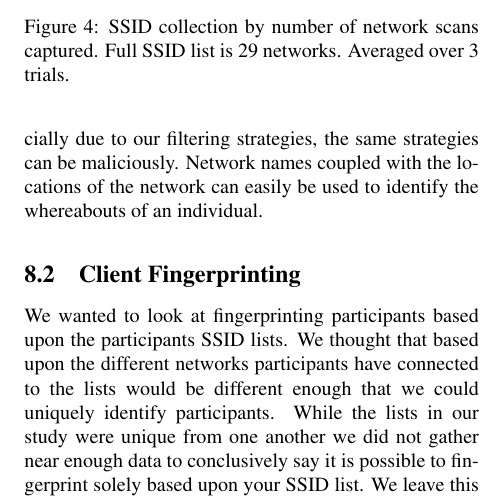
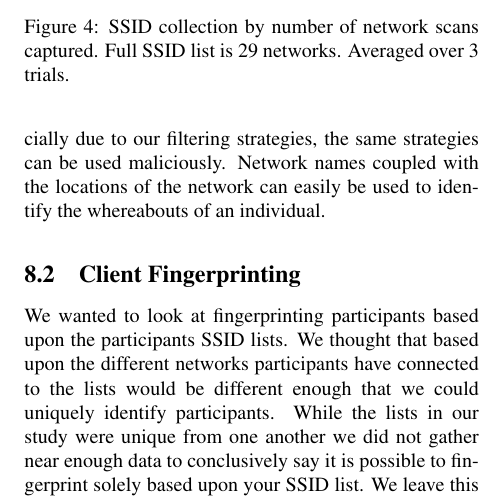
Before and after one commit to mkjenkins/ssid-paper, a LaTeX document (SSIDs.tex): part of one column of page 6 of 7, cut so that both start at the same text. Compiled offline with pdfLaTeX; a LaTeX package or settings file that is missing is left out.

Commit message:
Update SSIDs.tex
Updated Location Narrative

```diff
--- a/SSIDs.tex
+++ b/SSIDs.tex
@@ -204,7 +204,7 @@ information can be obtained as well. We were able to see that three out of the f
 most connected to networks were available on this database; searching for "SALTLAKECOFFEEBREAK",
 "UCONNECT", and "slcairport.wifi" all returned hits on the map.
 While the information that was collected in our study was seemingly innocuous, especially
-due to our filtering strategies, the same strategies can be maliciously.
+due to our filtering strategies, the same strategies can be used maliciously.
 Network names coupled with the locations of the network can easily be used to identify
 the whereabouts of an individual.
 
```
